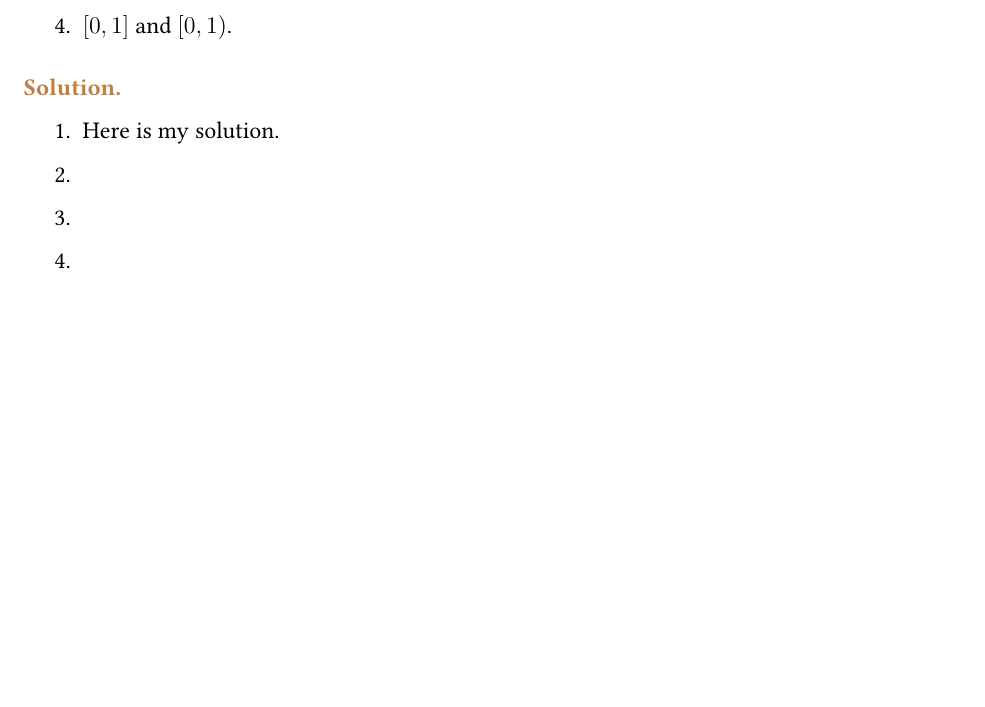
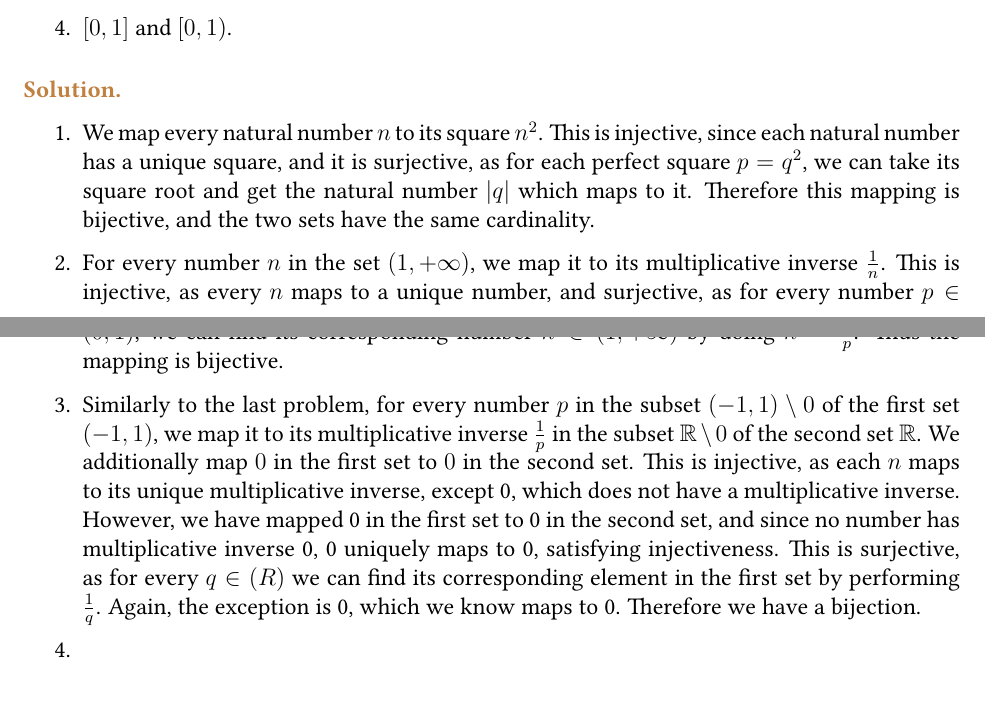
Before and after one commit to lenalenalii/344-Algos-S25, a LaTeX document (main.tex, which reads hw5.tex): part of page 1 of 2 before the commit and two parts of pages 1 and 2 of 2 after it, the two joined at a grey line, cut so that both start at the same text, the shorter picture padded with empty space. Compiled offline with pdfLaTeX.

Commit message:
p2.1,2,3

```diff
--- a/hw5.tex
+++ b/hw5.tex
@@ -22,9 +22,9 @@ Explicitly construct a bijection between each of the following pairs of sets and
 
 \paragraph{\textcolor{brown}{Solution.}}
 \begin{enumerate}
-    \item Here is my solution.
-    \item
-    \item
+    \item We map every natural number $n$ to its square $n^2$. This is injective, since each natural number has a unique square, and it is surjective, as for each perfect square $p = q^2$, we can take its square root and get the natural number $|q|$ which maps to it. Therefore this mapping is bijective, and the two sets have the same cardinality.
+    \item For every number $n$ in the set $(1, +\infty)$, we map it to its multiplicative inverse $\frac{1}{n}$. This is injective, as every $n$ maps to a unique number, and surjective, as for every number $p \in (0, 1)$, we can find its corresponding number $n \in (1, +\infty)$ by doing $n=\frac{1}{p}$. Thus the mapping is bijective.
+    \item Similarly to the last problem, for every number $p$ in the subset $(-1, 1) \setminus 0$ of the first set $(-1, 1)$, we map it to its multiplicative inverse $\frac{1}{p}$ in the subset $\mathbb{R} \setminus 0$ of the second set $\mathbb{R}$. We additionally map $0$ in the first set to $0$ in the second set. This is injective, as each $n$ maps to its unique multiplicative inverse, except 0, which does not have a multiplicative inverse. However, we have mapped 0 in the first set to 0 in the second set, and since no number has multiplicative inverse 0, 0 uniquely maps to 0, satisfying injectiveness. This is surjective, as for every $q \in \mathbb(R)$ we can find its corresponding element in the first set by performing $\frac{1}{q}$. Again, the exception is 0, which we know maps to 0. Therefore we have a bijection.
     \item
 \end{enumerate}
 
```
Also changed, not shown: main.pdf, 4 other files.
